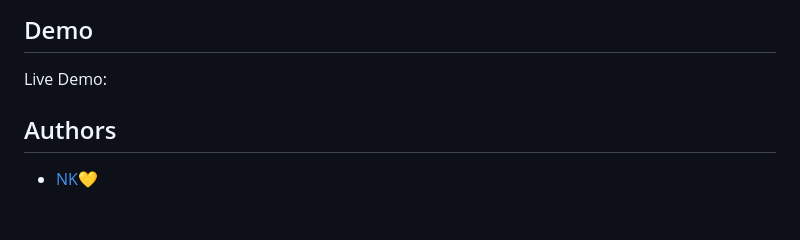
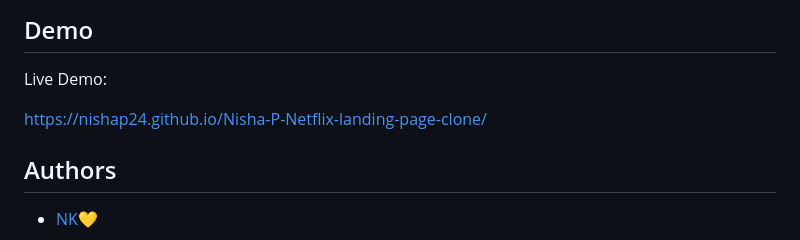
Before and after one commit to nishap24/Nisha-P-Netflix-landing-page-clone, a Markdown page: README.md, the part around the change. Drawn GitHub-style; blank space fills up the shorter version.

```diff
--- a/README.md
+++ b/README.md
@@ -12,7 +12,7 @@ I have built a Netflix landing page clone with HTML and CSS. It closely resemble
 
 Live Demo:
 
-
+   https://nishap24.github.io/Nisha-P-Netflix-landing-page-clone/
 ## Authors
 
 - [NK💛](https://www.github.com/nishap24)
```
